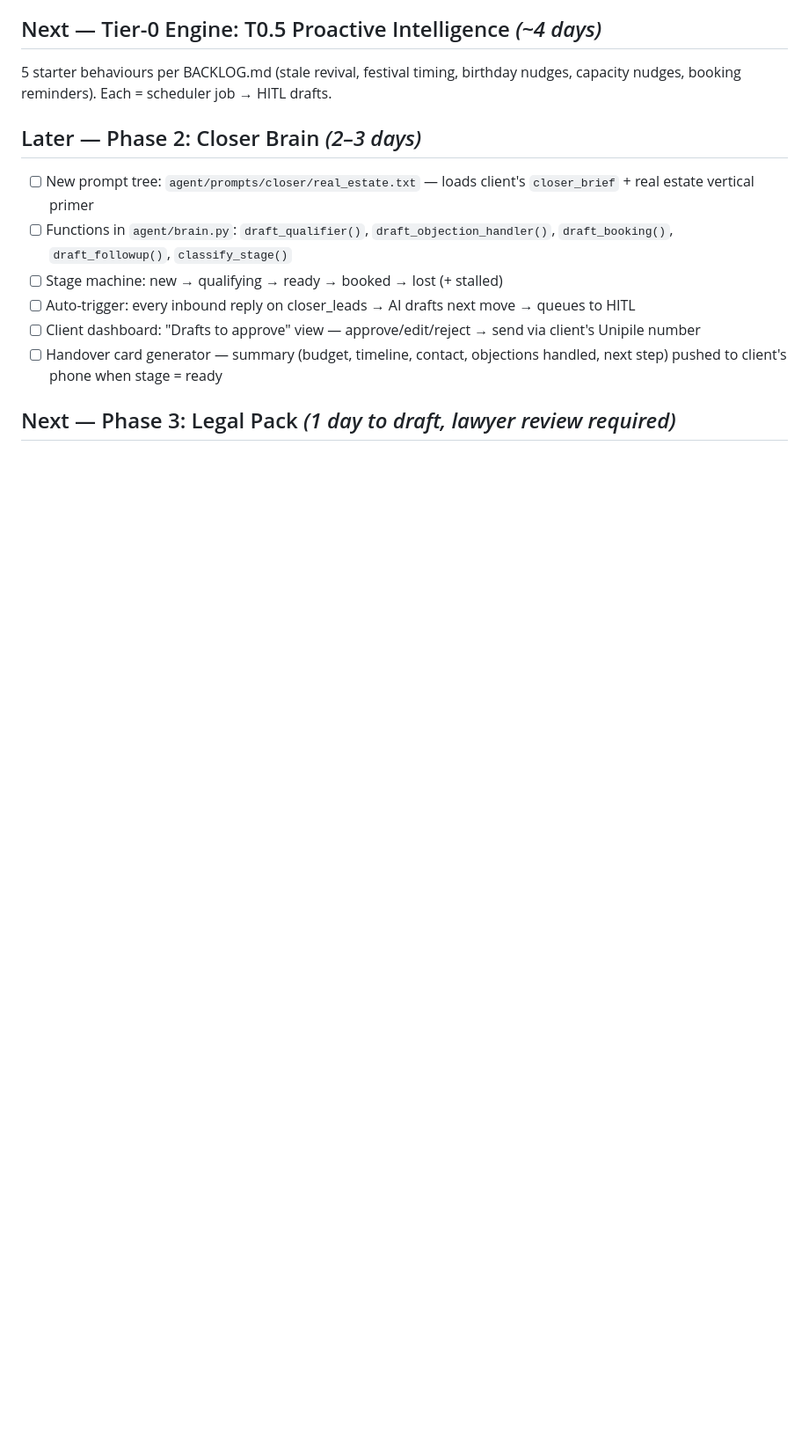
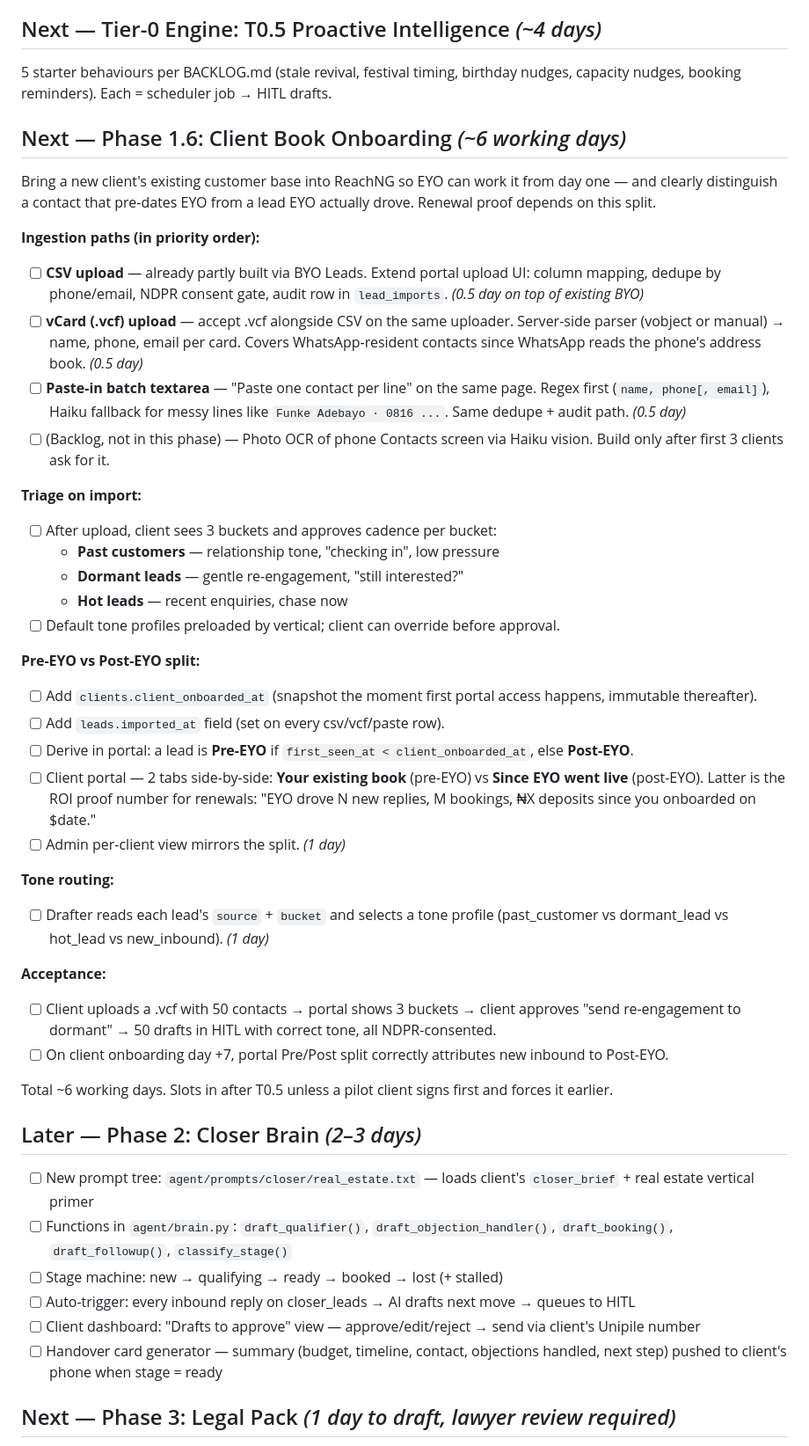
Before and after one commit to YoriJags/ReachNG, a Markdown page: PLAN.md, the part around one of its changes. Shown at 88% size. Rendered like a GitHub page; blank space fills up the shorter version.

Commit message:
PLAN.md: scope Phase 1.6 Client Book Onboarding (~6 days)
Bring a new client's existing contacts into ReachNG from day one and
split Pre-EYO from Post-EYO leads so renewals can be proven.

Ingest paths in priority order:
- CSV (extends existing BYO Leads)
- vCard (.vcf) upload — covers WhatsApp-resident contacts since
  WhatsApp reads the phone address book
- Paste-in batch textarea with regex + Haiku fallback

Triage into 3 buckets (past customer / dormant / hot) with per-bucket
cadence approval. Tone routing reads source + bucket to select
voice profile. Client portal exposes Pre-EYO vs Post-EYO tabs;
Post-EYO becomes the ROI proof number for renewal.

Slots in after T0.5 unless a pilot client forces it earlier.

Co-Authored-By: claude-flow <ruv@ruv.net>

```diff
--- a/PLAN.md
+++ b/PLAN.md
@@ -75,6 +75,39 @@ Source of truth: BACKLOG.md → "P0 — Tier-0 Engine sprint" → T0.4. Every ap
 ## Next — Tier-0 Engine: T0.5 Proactive Intelligence *(~4 days)*
 
 5 starter behaviours per BACKLOG.md (stale revival, festival timing, birthday nudges, capacity nudges, booking reminders). Each = scheduler job → HITL drafts.
+
+## Next — Phase 1.6: Client Book Onboarding *(~6 working days)*
+
+Bring a new client's existing customer base into ReachNG so EYO can work it from day one — and clearly distinguish a contact that pre-dates EYO from a lead EYO actually drove. Renewal proof depends on this split.
+
+**Ingestion paths (in priority order):**
+- [ ] **CSV upload** — already partly built via BYO Leads. Extend portal upload UI: column mapping, dedupe by phone/email, NDPR consent gate, audit row in `lead_imports`. *(0.5 day on top of existing BYO)*
+- [ ] **vCard (.vcf) upload** — accept .vcf alongside CSV on the same uploader. Server-side parser (vobject or manual) → name, phone, email per card. Covers WhatsApp-resident contacts since WhatsApp reads the phone's address book. *(0.5 day)*
+- [ ] **Paste-in batch textarea** — "Paste one contact per line" on the same page. Regex first (`name, phone[, email]`), Haiku fallback for messy lines like `Funke Adebayo · 0816 ...`. Same dedupe + audit path. *(0.5 day)*
+- [ ] (Backlog, not in this phase) — Photo OCR of phone Contacts screen via Haiku vision. Build only after first 3 clients ask for it.
+
+**Triage on import:**
+- [ ] After upload, client sees 3 buckets and approves cadence per bucket:
+  - **Past customers** — relationship tone, "checking in", low pressure
+  - **Dormant leads** — gentle re-engagement, "still interested?"
+  - **Hot leads** — recent enquiries, chase now
+- [ ] Default tone profiles preloaded by vertical; client can override before approval.
+
+**Pre-EYO vs Post-EYO split:**
+- [ ] Add `clients.client_onboarded_at` (snapshot the moment first portal access happens, immutable thereafter).
+- [ ] Add `leads.imported_at` field (set on every csv/vcf/paste row).
+- [ ] Derive in portal: a lead is **Pre-EYO** if `first_seen_at < client_onboarded_at`, else **Post-EYO**.
+- [ ] Client portal — 2 tabs side-by-side: **Your existing book** (pre-EYO) vs **Since EYO went live** (post-EYO). Latter is the ROI proof number for renewals: "EYO drove N new replies, M bookings, ₦X deposits since you onboarded on $date."
+- [ ] Admin per-client view mirrors the split. *(1 day)*
+
+**Tone routing:**
+- [ ] Drafter reads each lead's `source` + `bucket` and selects a tone profile (past_customer vs dormant_lead vs hot_lead vs new_inbound). *(1 day)*
+
+**Acceptance:**
+- [ ] Client uploads a .vcf with 50 contacts → portal shows 3 buckets → client approves "send re-engagement to dormant" → 50 drafts in HITL with correct tone, all NDPR-consented.
+- [ ] On client onboarding day +7, portal Pre/Post split correctly attributes new inbound to Post-EYO.
+
+Total ~6 working days. Slots in after T0.5 unless a pilot client signs first and forces it earlier.
 
 ## Later — Phase 2: Closer Brain *(2–3 days)*
 
```
Also changed, not shown: other parts of PLAN.md (+1 -1 lines).
